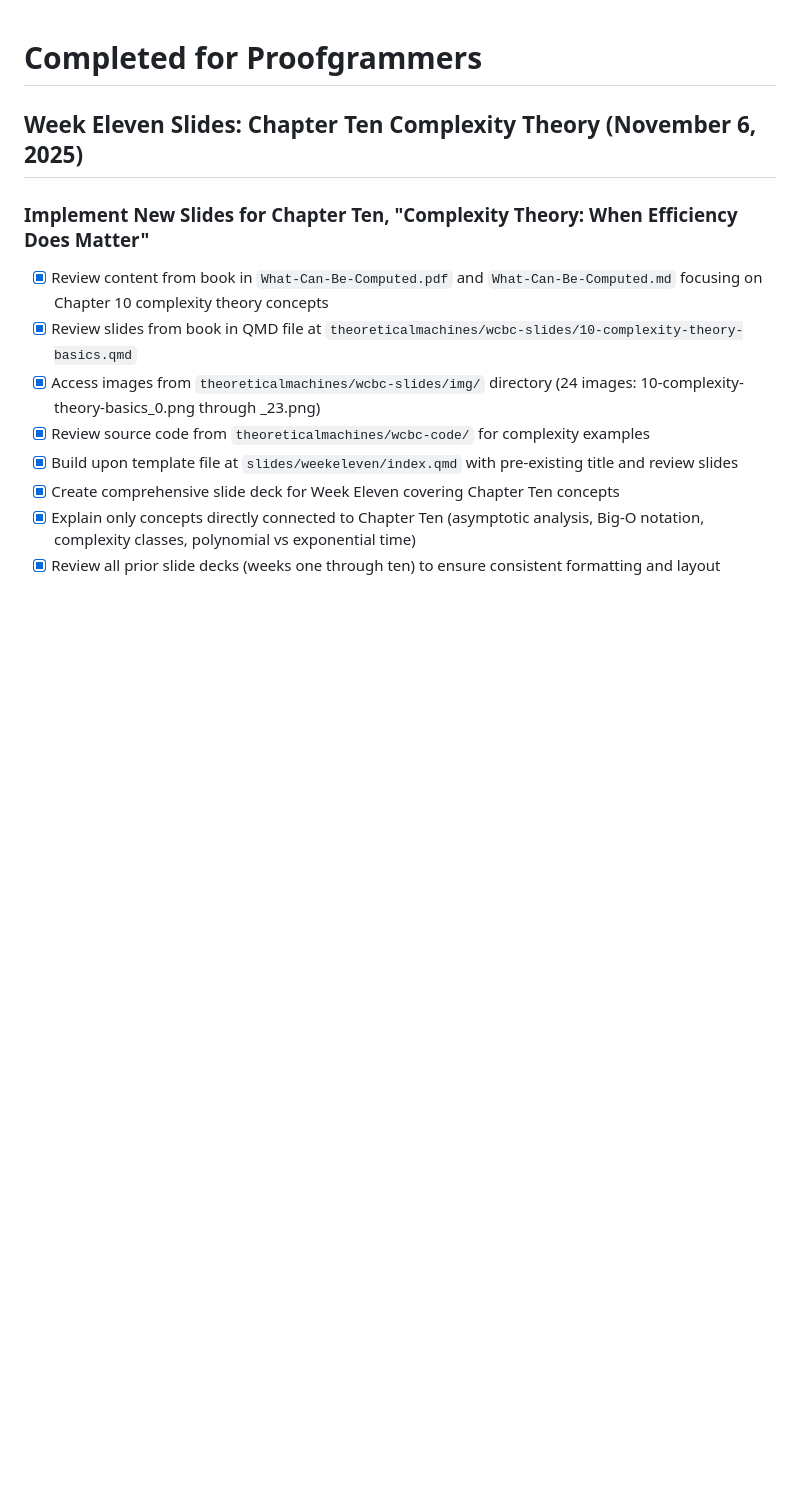
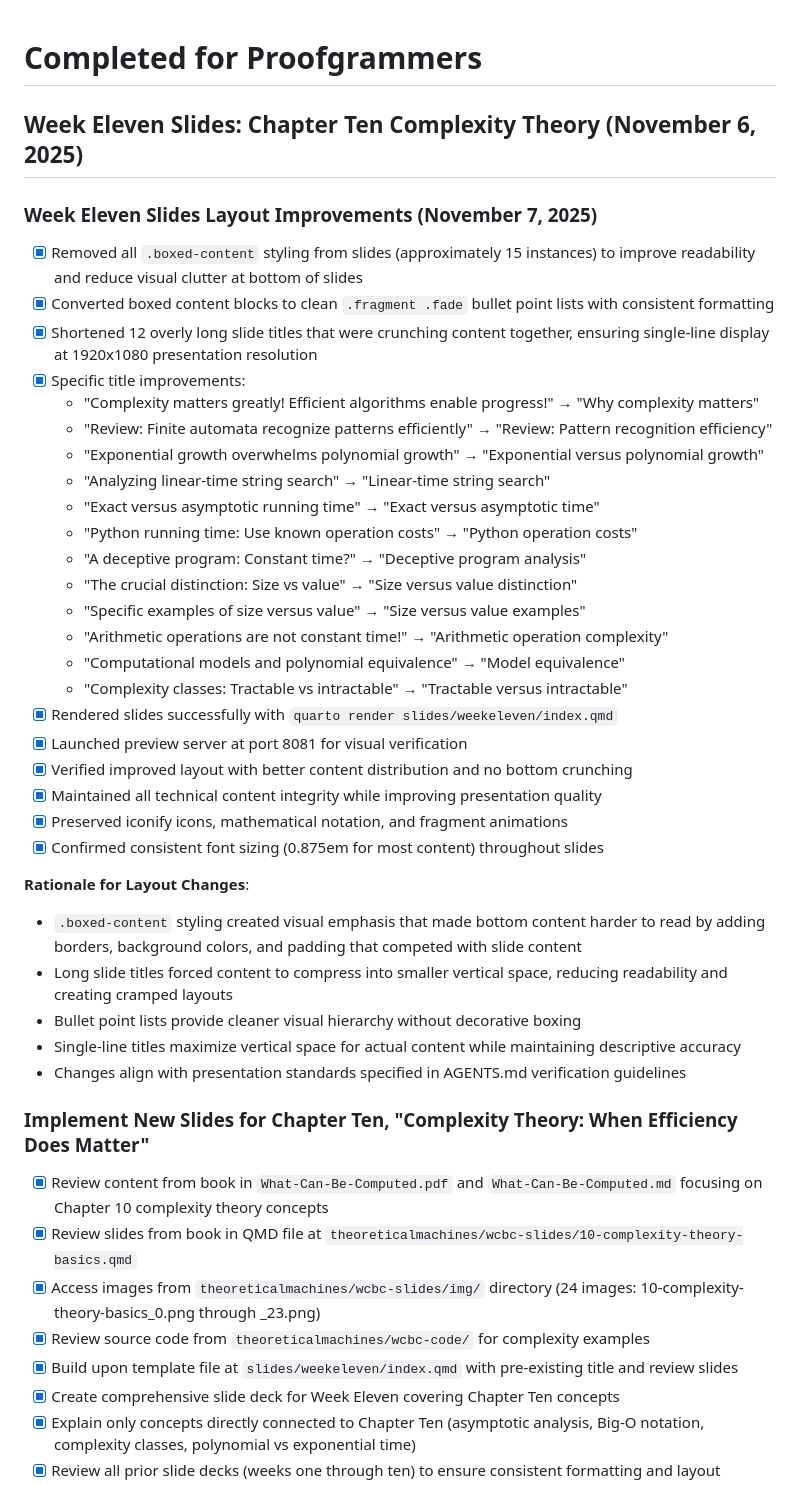
Before and after one commit to proofgrammers/www.proofgrammers.com, a Markdown page: COMPLETED.md, the part around the change. GitHub-like rendering; blank space fills up the shorter version.

Commit message:
chore: Add more details to the COMPLETED.md file.

```diff
--- a/COMPLETED.md
+++ b/COMPLETED.md
@@ -1,6 +1,60 @@
 # Completed for Proofgrammers
 
 ## Week Eleven Slides: Chapter Ten Complexity Theory (November 6, 2025)
+
+### Week Eleven Slides Layout Improvements (November 7, 2025)
+
+- [X] Removed all `.boxed-content` styling from slides (approximately 15
+instances) to improve readability and reduce visual clutter at bottom of
+slides
+- [X] Converted boxed content blocks to clean `.fragment .fade` bullet point
+lists with consistent formatting
+- [X] Shortened 12 overly long slide titles that were crunching content
+together, ensuring single-line display at 1920x1080 presentation resolution
+- [X] Specific title improvements:
+    - "Complexity matters greatly! Efficient algorithms enable progress!" →
+    "Why complexity matters"
+    - "Review: Finite automata recognize patterns efficiently" → "Review:
+    Pattern recognition efficiency"
+    - "Exponential growth overwhelms polynomial growth" → "Exponential versus
+    polynomial growth"
+    - "Analyzing linear-time string search" → "Linear-time string search"
+    - "Exact versus asymptotic running time" → "Exact versus asymptotic time"
+    - "Python running time: Use known operation costs" → "Python operation
+    costs"
+    - "A deceptive program: Constant time?" → "Deceptive program analysis"
+    - "The crucial distinction: Size vs value" → "Size versus value
+    distinction"
+    - "Specific examples of size versus value" → "Size versus value examples"
+    - "Arithmetic operations are not constant time!" → "Arithmetic operation
+    complexity"
+    - "Computational models and polynomial equivalence" → "Model equivalence"
+    - "Complexity classes: Tractable vs intractable" → "Tractable versus
+    intractable"
+- [X] Rendered slides successfully with `quarto render
+slides/weekeleven/index.qmd`
+- [X] Launched preview server at port 8081 for visual verification
+- [X] Verified improved layout with better content distribution and no bottom
+crunching
+- [X] Maintained all technical content integrity while improving presentation
+quality
+- [X] Preserved iconify icons, mathematical notation, and fragment animations
+- [X] Confirmed consistent font sizing (0.875em for most content) throughout
+slides
+
+**Rationale for Layout Changes**:
+
+- `.boxed-content` styling created visual emphasis that made bottom content
+harder to read by adding borders, background colors, and padding that
+competed with slide content
+- Long slide titles forced content to compress into smaller vertical space,
+reducing readability and creating cramped layouts
+- Bullet point lists provide cleaner visual hierarchy without decorative
+boxing
+- Single-line titles maximize vertical space for actual content while
+maintaining descriptive accuracy
+- Changes align with presentation standards specified in AGENTS.md
+verification guidelines
 
 ### Implement New Slides for Chapter Ten, "Complexity Theory: When Efficiency Does Matter"
 
```
